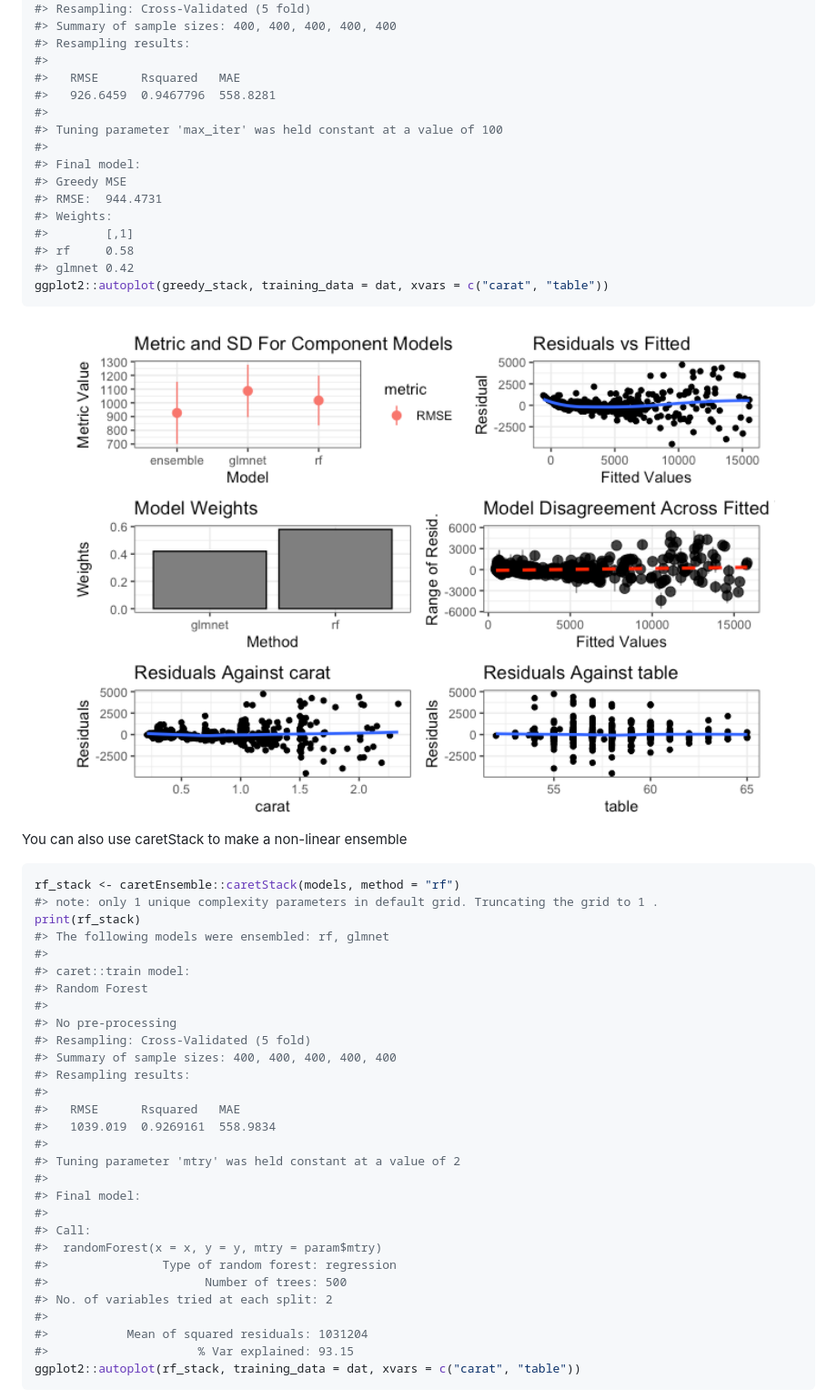
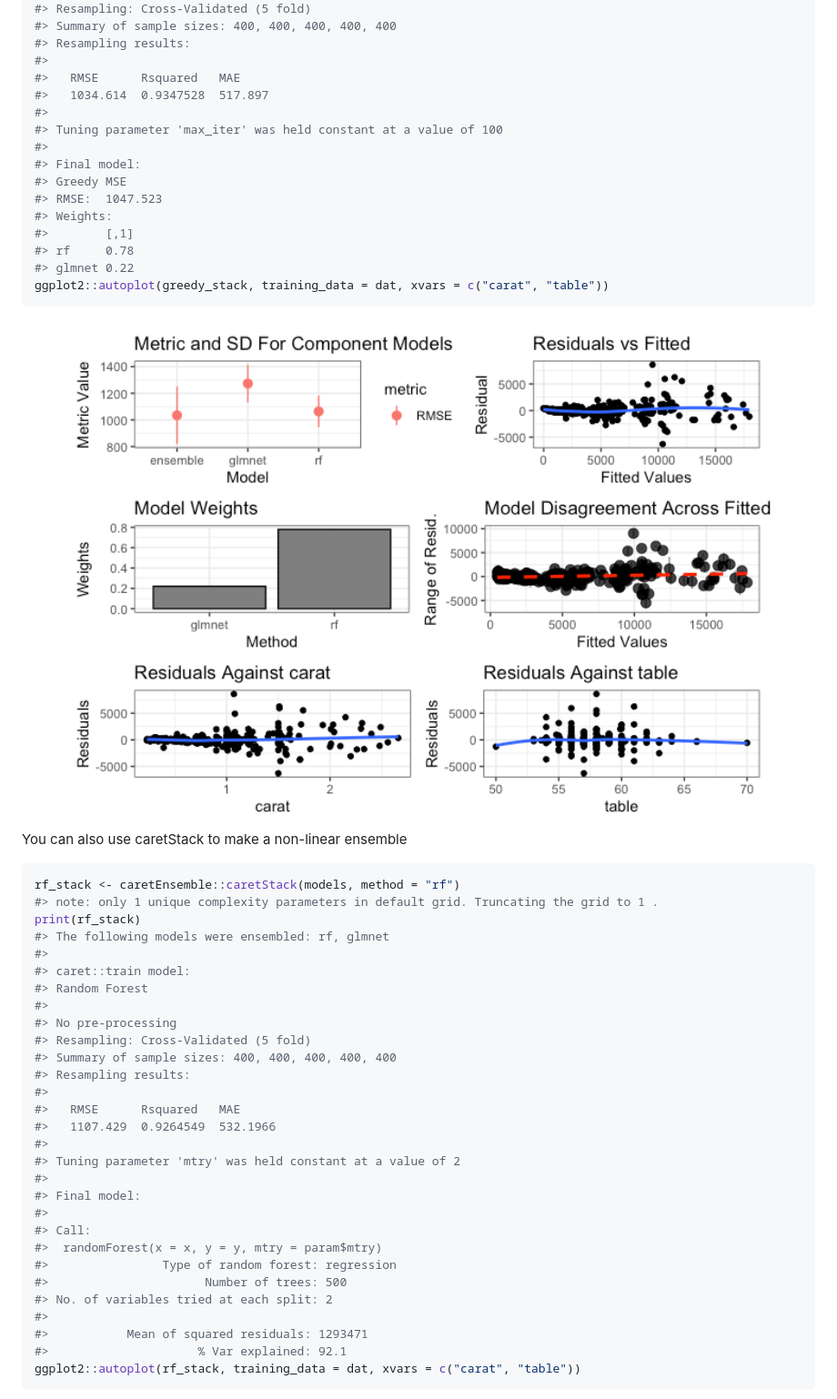
Before and after one commit to zachmayer/caretEnsemble, a Markdown page: README.md, the part around the change. Shown: that part at 91% size. Drawn GitHub-style; pictures changed too: man/figures/README-unnamed-chunk-3-1.png.

````diff
--- a/README.md
+++ b/README.md
@@ -60,17 +60,17 @@ print(greedy_stack)
 #> Resampling results:
 #>
 #>   RMSE      Rsquared   MAE
-#>   926.6459  0.9467796  558.8281
+#>   1034.614  0.9347528  517.897
 #>
 #> Tuning parameter 'max_iter' was held constant at a value of 100
 #>
 #> Final model:
 #> Greedy MSE
-#> RMSE:  944.4731
+#> RMSE:  1047.523
 #> Weights:
 #>        [,1]
-#> rf     0.58
-#> glmnet 0.42
+#> rf     0.78
+#> glmnet 0.22
 ggplot2::autoplot(greedy_stack, training_data = dat, xvars = c("carat", "table"))
 ```
 
@@ -93,7 +93,7 @@ print(rf_stack)
 #> Resampling results:
 #>
 #>   RMSE      Rsquared   MAE
-#>   1039.019  0.9269161  558.9834
+#>   1107.429  0.9264549  532.1966
 #>
 #> Tuning parameter 'mtry' was held constant at a value of 2
 #>
@@ -105,8 +105,8 @@ print(rf_stack)
 #>                      Number of trees: 500
 #> No. of variables tried at each split: 2
 #>
-#>           Mean of squared residuals: 1031204
-#>                     % Var explained: 93.15
+#>           Mean of squared residuals: 1293471
+#>                     % Var explained: 92.1
 ggplot2::autoplot(rf_stack, training_data = dat, xvars = c("carat", "table"))
 ```
 
````
Also changed, not shown: man/figures/README-unnamed-chunk-4-1.png.
